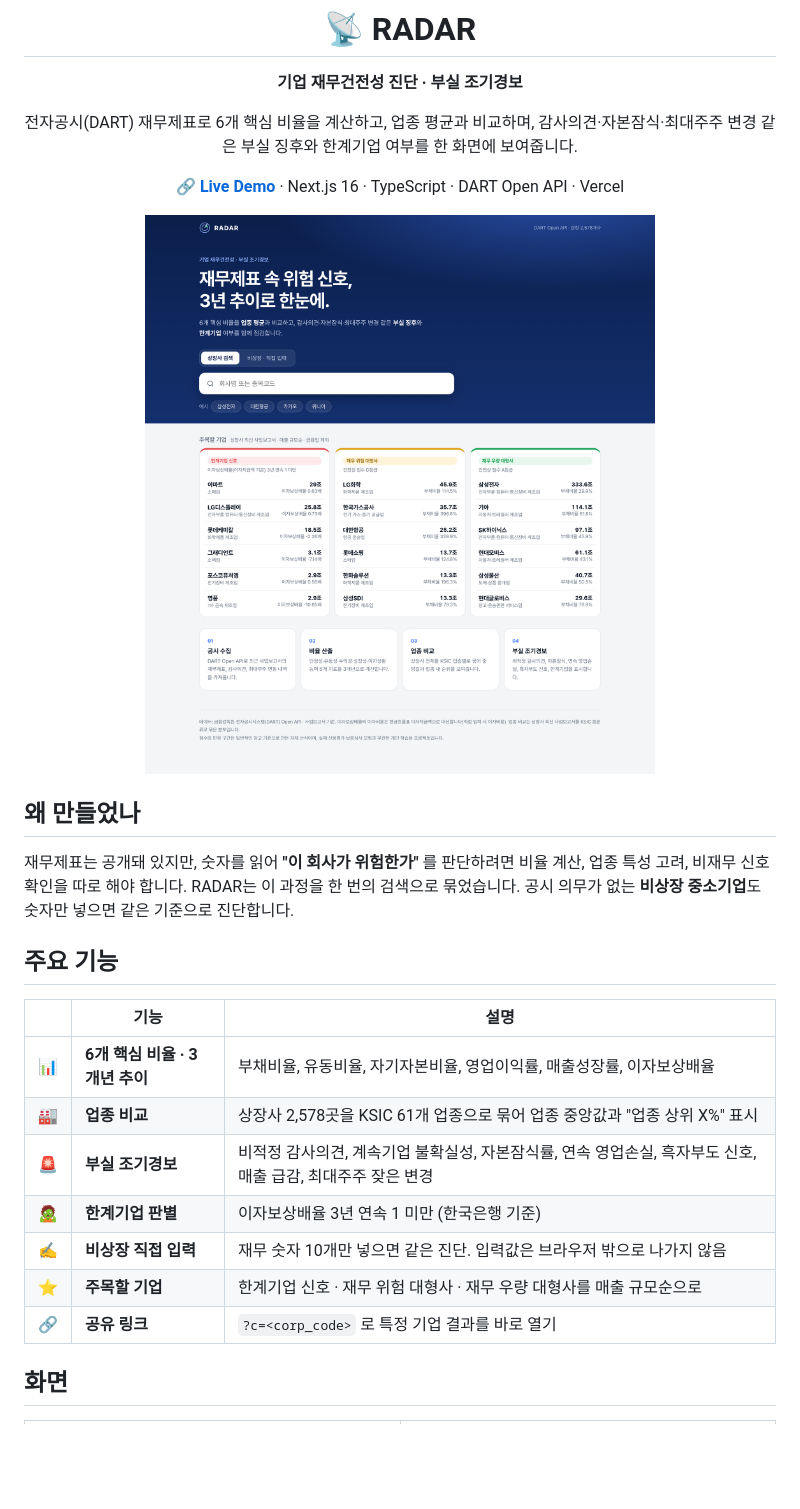
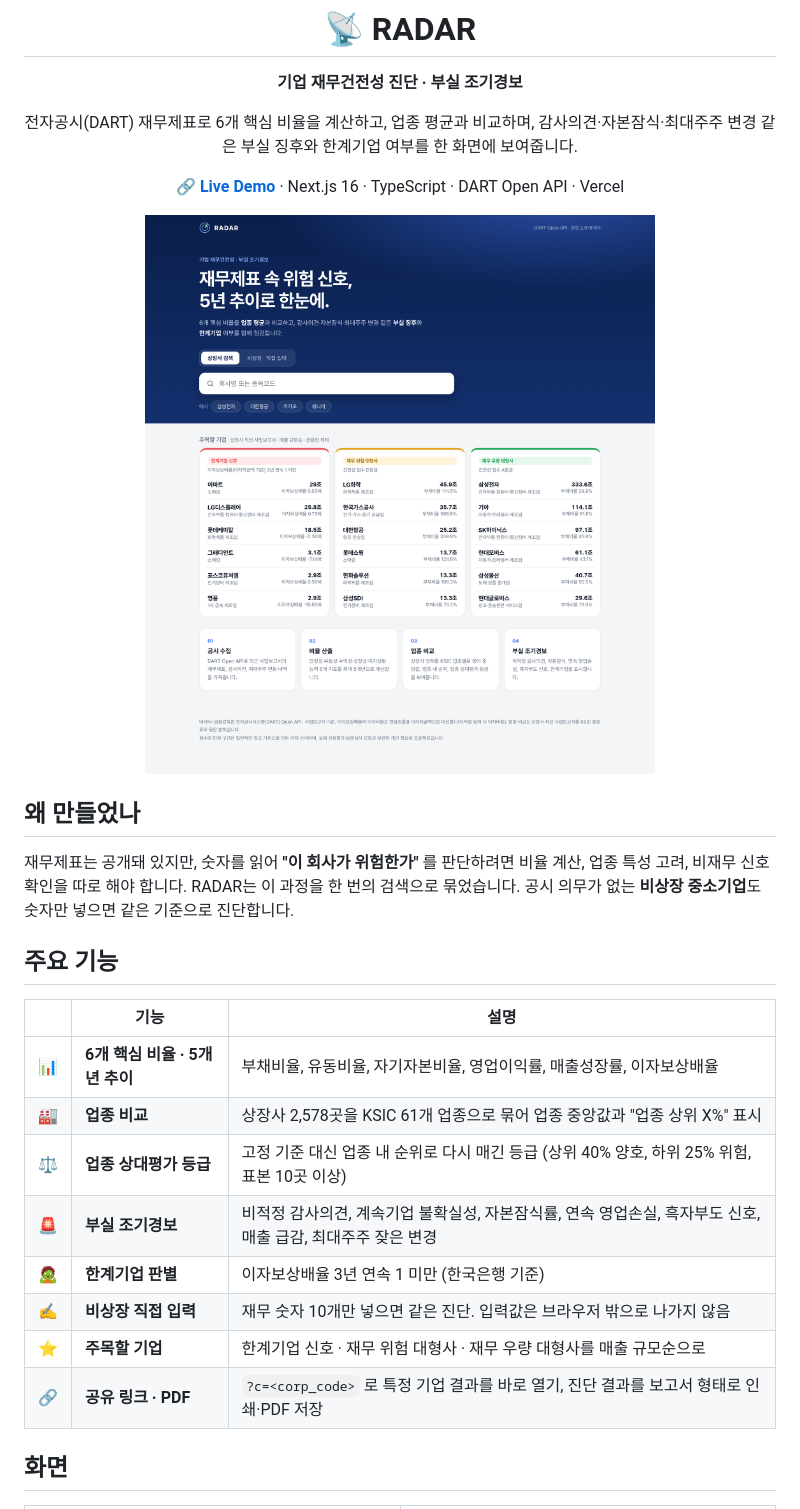
Before and after one commit to hamnnnyy/dart-radar, a Markdown page: README.md, the part around one of its changes. Drawn GitHub-style; pictures changed too: docs/home.png; blank space fills up the shorter version.

```diff
--- a/README.md
+++ b/README.md
@@ -22,13 +22,14 @@ RADAR는 이 과정을 한 번의 검색으로 묶었습니다. 공시 의무가
 
 | | 기능 | 설명 |
 |---|---|---|
-| 📊 | **6개 핵심 비율 · 3개년 추이** | 부채비율, 유동비율, 자기자본비율, 영업이익률, 매출성장률, 이자보상배율 |
+| 📊 | **6개 핵심 비율 · 5개년 추이** | 부채비율, 유동비율, 자기자본비율, 영업이익률, 매출성장률, 이자보상배율 |
 | 🏭 | **업종 비교** | 상장사 2,578곳을 KSIC 61개 업종으로 묶어 업종 중앙값과 "업종 상위 X%" 표시 |
+| ⚖️ | **업종 상대평가 등급** | 고정 기준 대신 업종 내 순위로 다시 매긴 등급 (상위 40% 양호, 하위 25% 위험, 표본 10곳 이상) |
 | 🚨 | **부실 조기경보** | 비적정 감사의견, 계속기업 불확실성, 자본잠식률, 연속 영업손실, 흑자부도 신호, 매출 급감, 최대주주 잦은 변경 |
 | 🧟 | **한계기업 판별** | 이자보상배율 3년 연속 1 미만 (한국은행 기준) |
 | ✍️ | **비상장 직접 입력** | 재무 숫자 10개만 넣으면 같은 진단. 입력값은 브라우저 밖으로 나가지 않음 |
 | ⭐ | **주목할 기업** | 한계기업 신호 · 재무 위험 대형사 · 재무 우량 대형사를 매출 규모순으로 |
-| 🔗 | **공유 링크** | `?c=<corp_code>` 로 특정 기업 결과를 바로 열기 |
+| 🔗 | **공유 링크 · PDF** | `?c=<corp_code>` 로 특정 기업 결과를 바로 열기, 진단 결과를 보고서 형태로 인쇄·PDF 저장 |
 
 ## 화면
 
```
Also changed, not shown: other parts of README.md (+5 -2 lines), docs/distress.png, docs/manual.png, docs/mobile.png, docs/peer.png, 8 other files.
